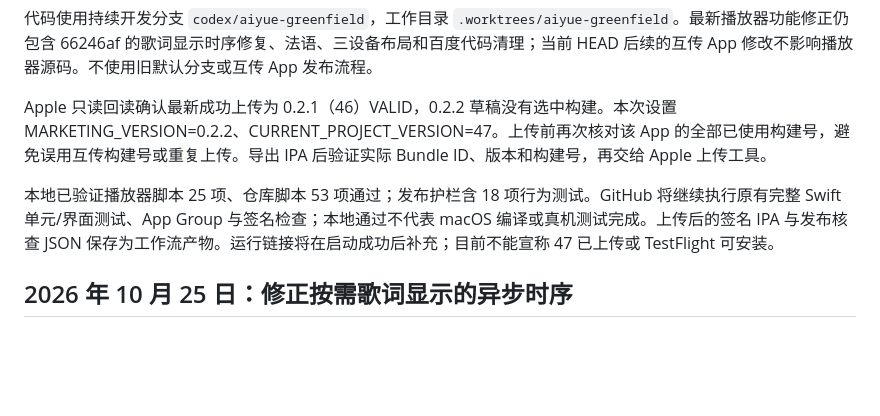
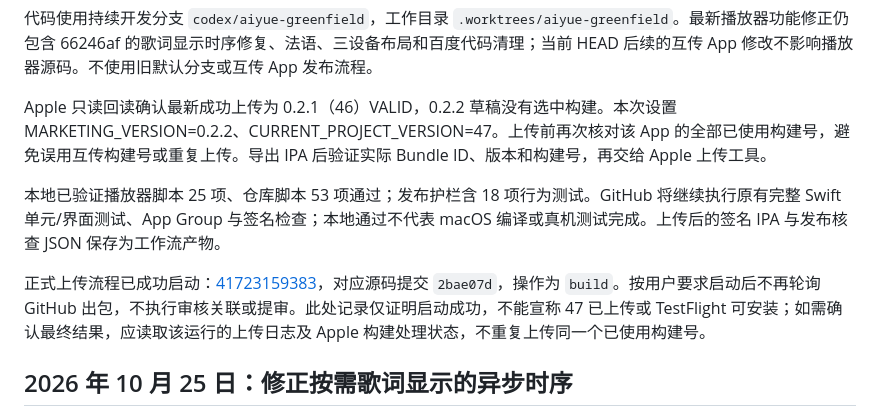
Before and after one commit to luolihao-ios/musical-system, a Markdown page: docs/项目进度.md, the part around the change. GitHub-like rendering; blank space fills up the shorter version.

Commit message:
记录0.2.2构建47正式上传任务与审核边界 [skip ci]

```diff
--- a/docs/项目进度.md
+++ b/docs/项目进度.md
@@ -10,7 +10,9 @@
 
 Apple 只读回读确认最新成功上传为 0.2.1（46）VALID，0.2.2 草稿没有选中构建。本次设置 MARKETING_VERSION=0.2.2、CURRENT_PROJECT_VERSION=47。上传前再次核对该 App 的全部已使用构建号，避免误用互传构建号或重复上传。导出 IPA 后验证实际 Bundle ID、版本和构建号，再交给 Apple 上传工具。
 
-本地已验证播放器脚本 25 项、仓库脚本 53 项通过；发布护栏含 18 项行为测试。GitHub 将继续执行原有完整 Swift 单元/界面测试、App Group 与签名检查；本地通过不代表 macOS 编译或真机测试完成。上传后的签名 IPA 与发布核查 JSON 保存为工作流产物。运行链接将在启动成功后补充；目前不能宣称 47 已上传或 TestFlight 可安装。
+本地已验证播放器脚本 25 项、仓库脚本 53 项通过；发布护栏含 18 项行为测试。GitHub 将继续执行原有完整 Swift 单元/界面测试、App Group 与签名检查；本地通过不代表 macOS 编译或真机测试完成。上传后的签名 IPA 与发布核查 JSON 保存为工作流产物。
+
+正式上传流程已成功启动：[41723159383](https://github.com/luolihao-ios/musical-system/actions/runs/41723159383)，对应源码提交 `2bae07d`，操作为 `build`。按用户要求启动后不再轮询 GitHub 出包，不执行审核关联或提审。此处记录仅证明启动成功，不能宣称 47 已上传或 TestFlight 可安装；如需确认最终结果，应读取该运行的上传日志及 Apple 构建处理状态，不重复上传同一个已使用构建号。
 
 ## 2026 年 10 月 25 日：修正按需歌词显示的异步时序
 
```
Also changed, not shown: 1 other file.
